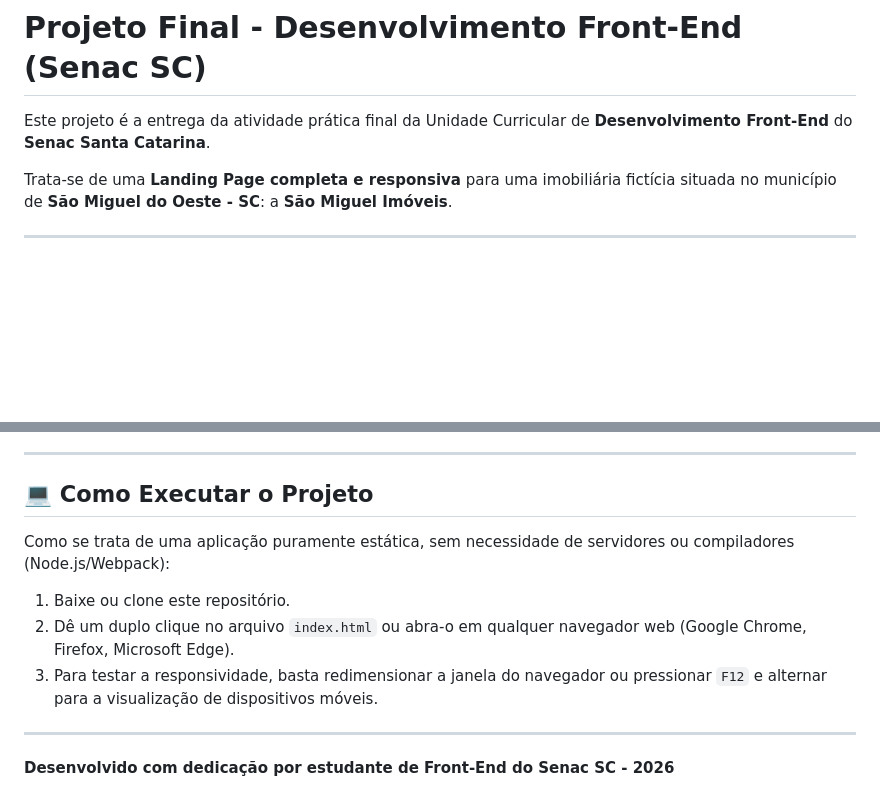
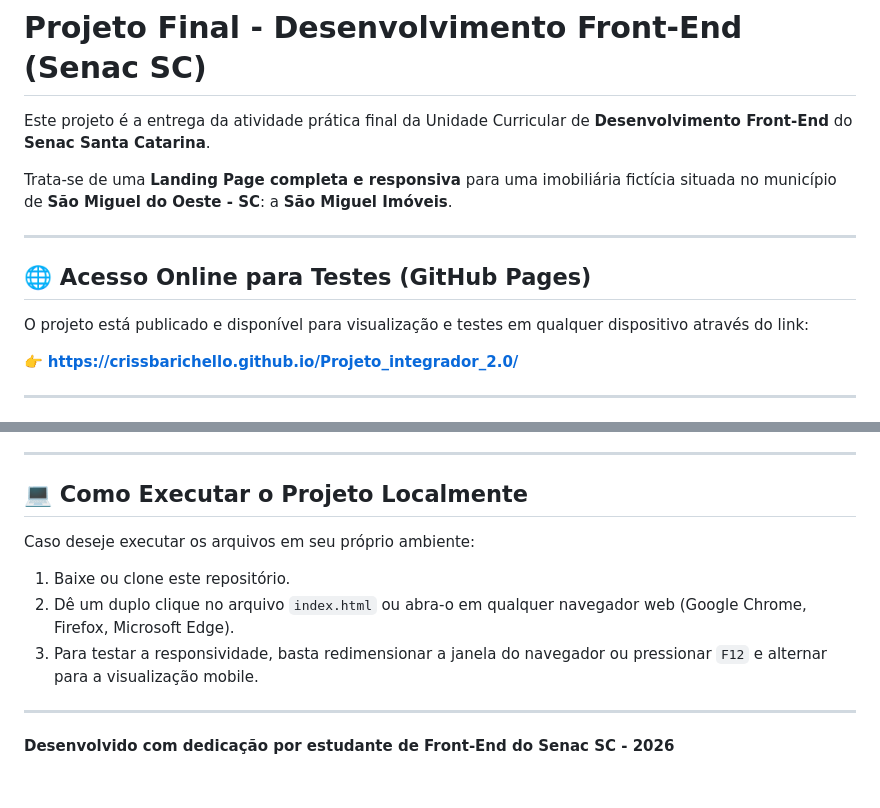
Before and after one commit to crissbarichello/Projeto_integrador_2.0, a Markdown page: README.md, 2 parts joined by grey strips. GitHub-like rendering; blank space fills up the shorter version.

Commit message:
Adicionado publicação do projeto pelo github.

```diff
--- a/README.md
+++ b/README.md
@@ -3,6 +3,14 @@
 Este projeto é a entrega da atividade prática final da Unidade Curricular de **Desenvolvimento Front-End** do **Senac Santa Catarina**.
 
 Trata-se de uma **Landing Page completa e responsiva** para uma imobiliária fictícia situada no município de **São Miguel do Oeste - SC**: a **São Miguel Imóveis**.
+
+---
+
+## 🌐 Acesso Online para Testes (GitHub Pages)
+
+O projeto está publicado e disponível para visualização e testes em qualquer dispositivo através do link:
+
+👉 **[https://crissbarichello.github.io/Projeto_integrador_2.0/](https://crissbarichello.github.io/Projeto_integrador_2.0/)**
 
 ---
 
@@ -50,13 +58,13 @@ Projeto_integrador_2.0/
 
 ---
 
-## 💻 Como Executar o Projeto
+## 💻 Como Executar o Projeto Localmente
 
-Como se trata de uma aplicação puramente estática, sem necessidade de servidores ou compiladores (Node.js/Webpack):
+Caso deseje executar os arquivos em seu próprio ambiente:
 
 1. Baixe ou clone este repositório.
 2. Dê um duplo clique no arquivo `index.html` ou abra-o em qualquer navegador web (Google Chrome, Firefox, Microsoft Edge).
-3. Para testar a responsividade, basta redimensionar a janela do navegador ou pressionar `F12` e alternar para a visualização de dispositivos móveis.
+3. Para testar a responsividade, basta redimensionar a janela do navegador ou pressionar `F12` e alternar para a visualização mobile.
 
 ---
 
```
